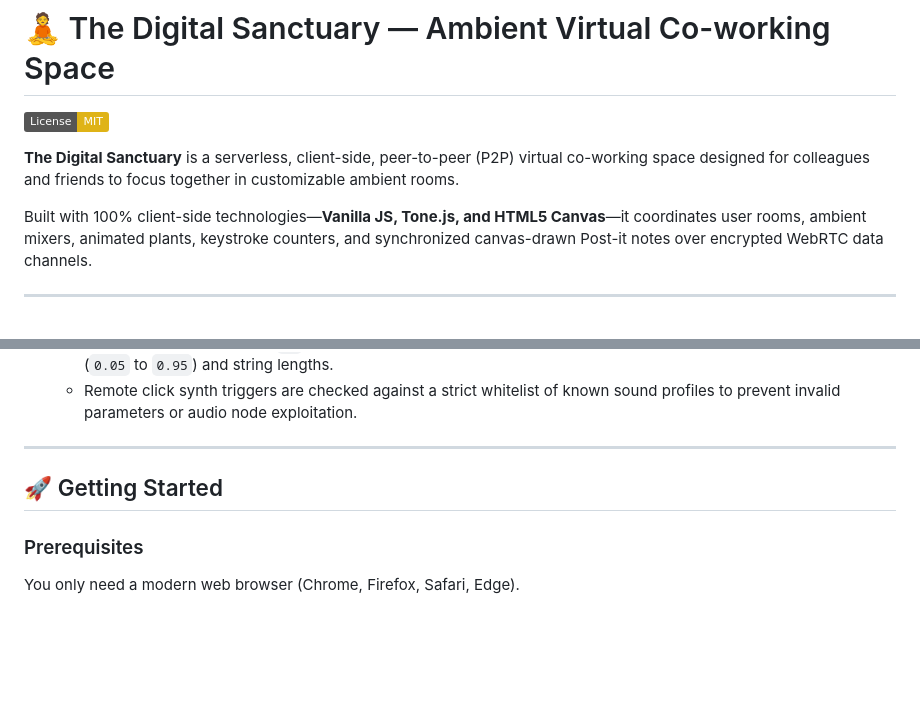
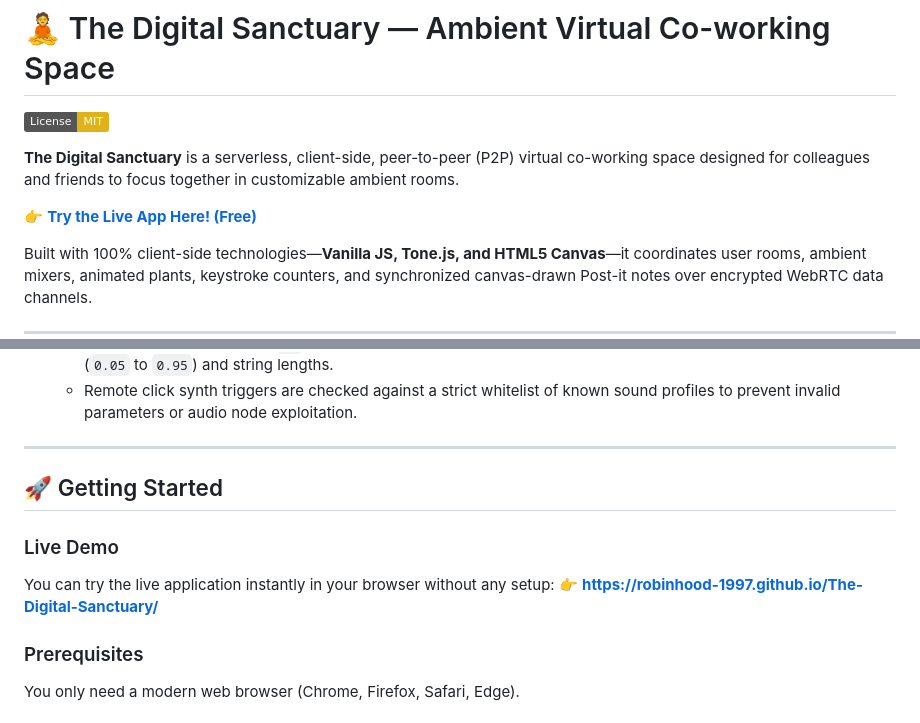
Before and after one commit to RobinHood-1997/The-Digital-Sanctuary, a Markdown page: README.md, 2 parts joined by grey strips. Rendered like a GitHub page; badges without logos; blank space fills up the shorter version.

Commit message:
docs: add live demo links to README

```diff
--- a/README.md
+++ b/README.md
@@ -3,6 +3,8 @@
 [![License: MIT](https://img.shields.io/badge/License-MIT-yellow.svg)](https://opensource.org/licenses/MIT)
 
 **The Digital Sanctuary** is a serverless, client-side, peer-to-peer (P2P) virtual co-working space designed for colleagues and friends to focus together in customizable ambient rooms.
+
+👉 **[Try the Live App Here! (Free)](https://robinhood-1997.github.io/The-Digital-Sanctuary/)**
 
 Built with 100% client-side technologies—**Vanilla JS, Tone.js, and HTML5 Canvas**—it coordinates user rooms, ambient mixers, animated plants, keystroke counters, and synchronized canvas-drawn Post-it notes over encrypted WebRTC data channels.
 
@@ -57,6 +59,11 @@ The Digital Sanctuary is hardened to be safe for public open-source distribution
 
 ## 🚀 Getting Started
 
+### Live Demo
+
+You can try the live application instantly in your browser without any setup:
+👉 **[https://robinhood-1997.github.io/The-Digital-Sanctuary/](https://robinhood-1997.github.io/The-Digital-Sanctuary/)**
+
 ### Prerequisites
 
 You only need a modern web browser (Chrome, Firefox, Safari, Edge).
```
